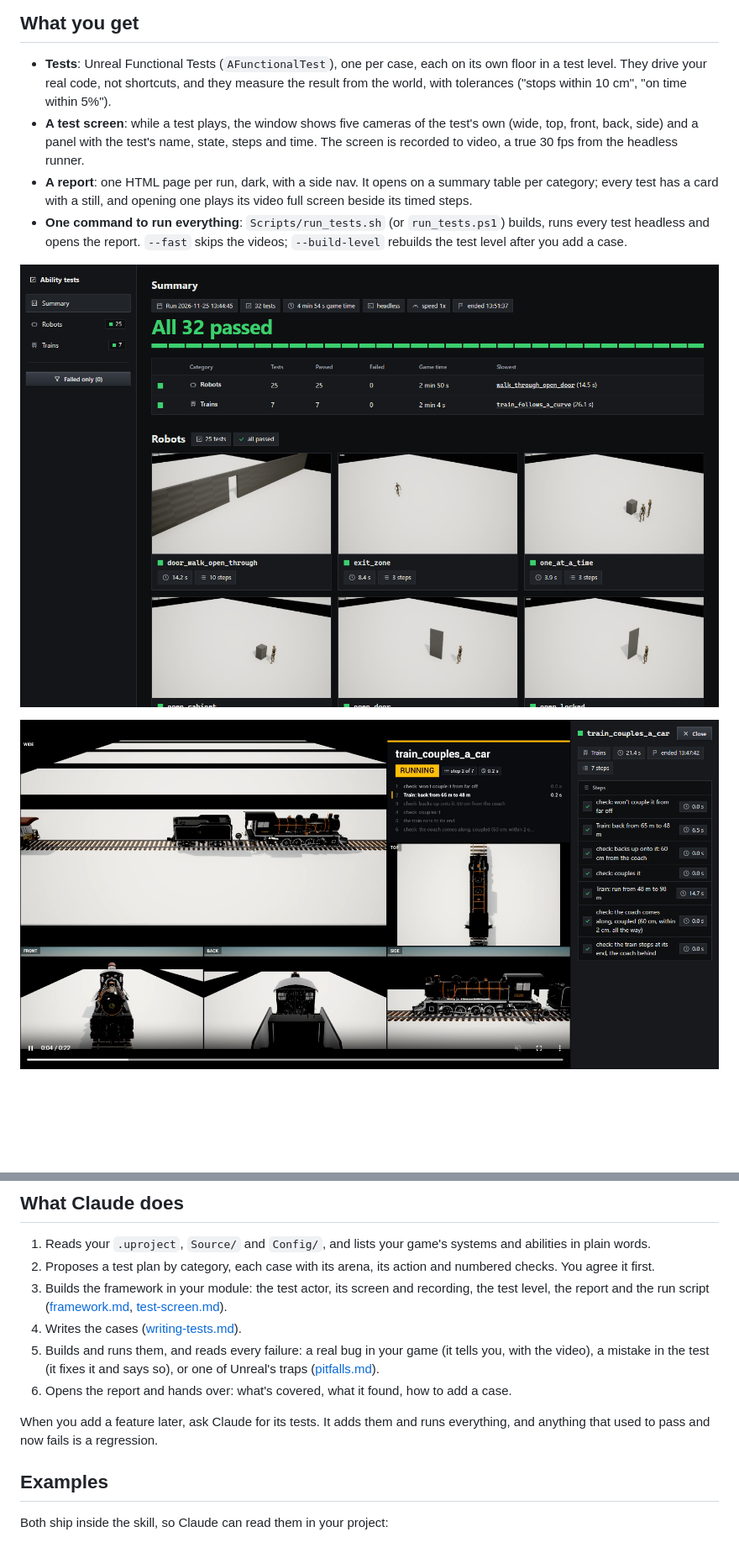
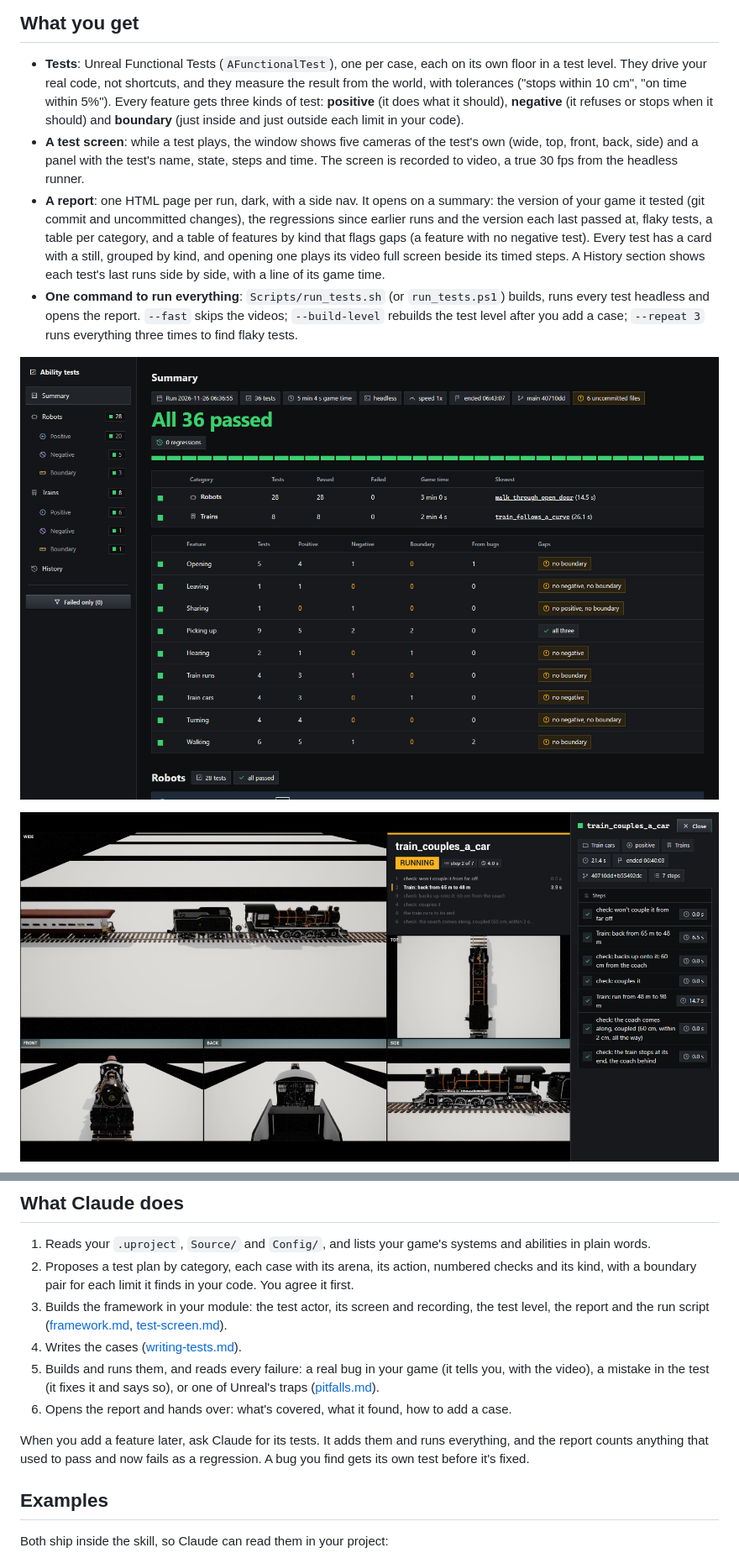
Before and after one commit to Dreampunch/unreal-play-tests, a Markdown page: README.md, 2 parts joined by grey strips. Shown at 84% size. Drawn GitHub-style; pictures changed too: docs/images/report-test.png, docs/images/report.png; blank space fills up the shorter version.

```diff
--- a/README.md
+++ b/README.md
@@ -22,14 +22,19 @@ why this is a job to hand to an AI: you decide what matters, Claude writes and r
 
 - **Tests**: Unreal Functional Tests (`AFunctionalTest`), one per case, each on its own floor in a test level. They drive
   your real code, not shortcuts, and they measure the result from the world, with tolerances ("stops within 10 cm",
-  "on time within 5%").
+  "on time within 5%"). Every feature gets three kinds of test: **positive** (it does what it should), **negative** (it
+  refuses or stops when it should) and **boundary** (just inside and just outside each limit in your code).
 - **A test screen**: while a test plays, the window shows five cameras of the test's own (wide, top, front, back, side)
   and a panel with the test's name, state, steps and time. The screen is recorded to video, a true 30 fps from the
   headless runner.
-- **A report**: one HTML page per run, dark, with a side nav. It opens on a summary table per category; every test has
-  a card with a still, and opening one plays its video full screen beside its timed steps.
+- **A report**: one HTML page per run, dark, with a side nav. It opens on a summary: the version of your game it tested
+  (git commit and uncommitted changes), the regressions since earlier runs and the version each last passed at, flaky
+  tests, a table per category, and a table of features by kind that flags gaps (a feature with no negative test). Every
+  test has a card with a still, grouped by kind, and opening one plays its video full screen beside its timed steps. A
+  History section shows each test's last runs side by side, with a line of its game time.
 - **One command to run everything**: `Scripts/run_tests.sh` (or `run_tests.ps1`) builds, runs every test headless and
-  opens the report. `--fast` skips the videos; `--build-level` rebuilds the test level after you add a case.
+  opens the report. `--fast` skips the videos; `--build-level` rebuilds the test level after you add a case;
+  `--repeat 3` runs everything three times to find flaky tests.
 
 ![The report](docs/images/report.png)
 
@@ -55,7 +62,8 @@ Unreal's Python Editor Script Plugin, which builds the level, and keeps the test
 ## What Claude does
 
 1. Reads your `.uproject`, `Source/` and `Config/`, and lists your game's systems and abilities in plain words.
-2. Proposes a test plan by category, each case with its arena, its action and numbered checks. You agree it first.
+2. Proposes a test plan by category, each case with its arena, its action, numbered checks and its kind, with a
+   boundary pair for each limit it finds in your code. You agree it first.
 3. Builds the framework in your module: the test actor, its screen and recording, the test level, the report and the
    run script ([framework.md](.claude/skills/play-tests/framework.md), [test-screen.md](.claude/skills/play-tests/test-screen.md)).
 4. Writes the cases ([writing-tests.md](.claude/skills/play-tests/writing-tests.md)).
@@ -63,8 +71,8 @@ Unreal's Python Editor Script Plugin, which builds the level, and keeps the test
    the test (it fixes it and says so), or one of Unreal's traps ([pitfalls.md](.claude/skills/play-tests/pitfalls.md)).
 6. Opens the report and hands over: what's covered, what it found, how to add a case.
 
-When you add a feature later, ask Claude for its tests. It adds them and runs everything, and anything that used to pass
-and now fails is a regression.
+When you add a feature later, ask Claude for its tests. It adds them and runs everything, and the report counts anything that used to
+pass and now fails as a regression. A bug you find gets its own test before it's fixed.
 
 ## Examples
 
```
Also changed, not shown: other parts of README.md (+2 -0 lines), docs/images/report-history.png (added), 6 other files.
